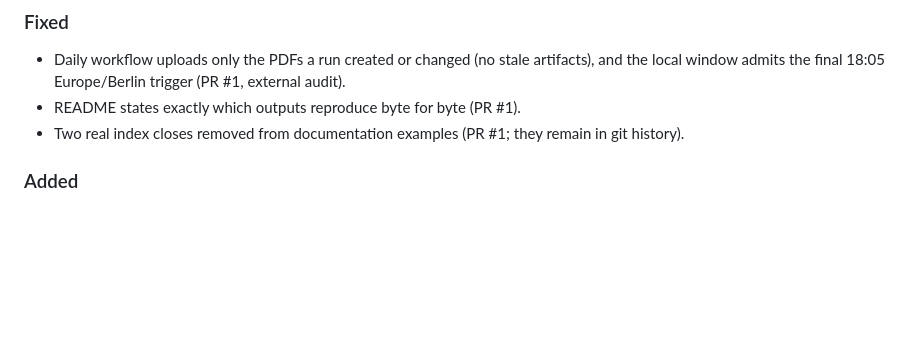
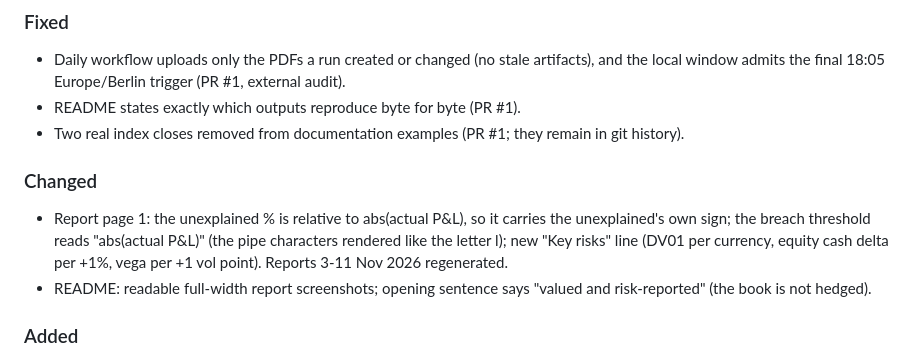
Before and after one commit to nadirsayed/minibook, a Markdown page: CHANGELOG.md, the part around the change. GitHub-like rendering; blank space fills up the shorter version.

```diff
--- a/CHANGELOG.md
+++ b/CHANGELOG.md
@@ -10,6 +10,14 @@ All notable changes to this project are documented here. Format: [Keep a Changel
 - README states exactly which outputs reproduce byte for byte (PR #1).
 - Two real index closes removed from documentation examples (PR #1; they remain in git
   history).
+
+### Changed
+- Report page 1: the unexplained % is relative to abs(actual P&L), so it carries the
+  unexplained's own sign; the breach threshold reads "abs(actual P&L)" (the pipe
+  characters rendered like the letter l); new "Key risks" line (DV01 per currency, equity
+  cash delta per +1%, vega per +1 vol point). Reports 3-11 Nov 2026 regenerated.
+- README: readable full-width report screenshots; opening sentence says "valued and
+  risk-reported" (the book is not hedged).
 
 ### Added
 - docs/audit.md: external audit of 2026-11-13, findings, fixes and decisions.
```
Also changed, not shown: README.md (+14 -10 lines), docs/img/report_2026-11-11_p1.png (deleted), docs/img/report_2026-11-11_p4.png (deleted), docs/img/report_page1.png (added), docs/img/report_page4.png (added), 3 other files.
